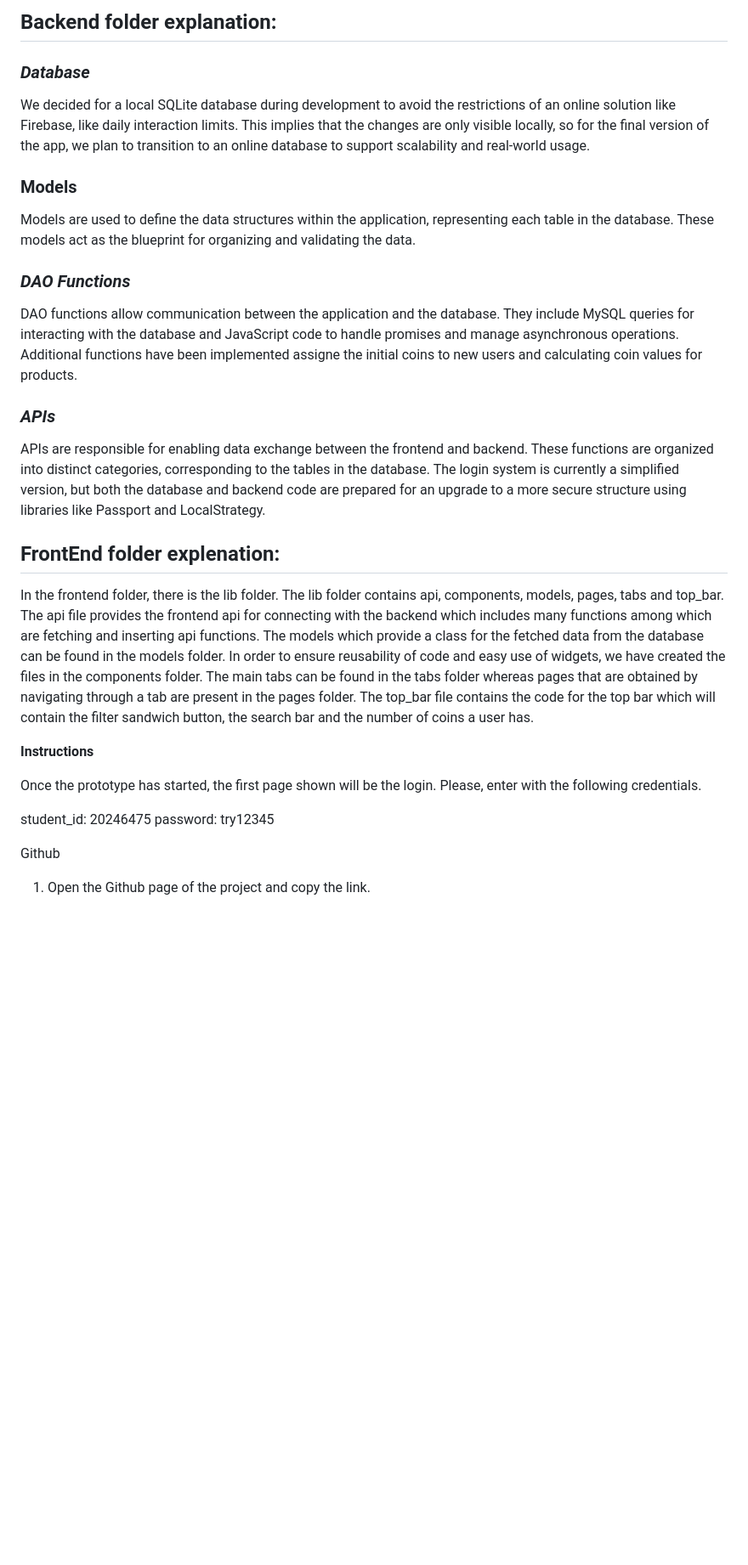
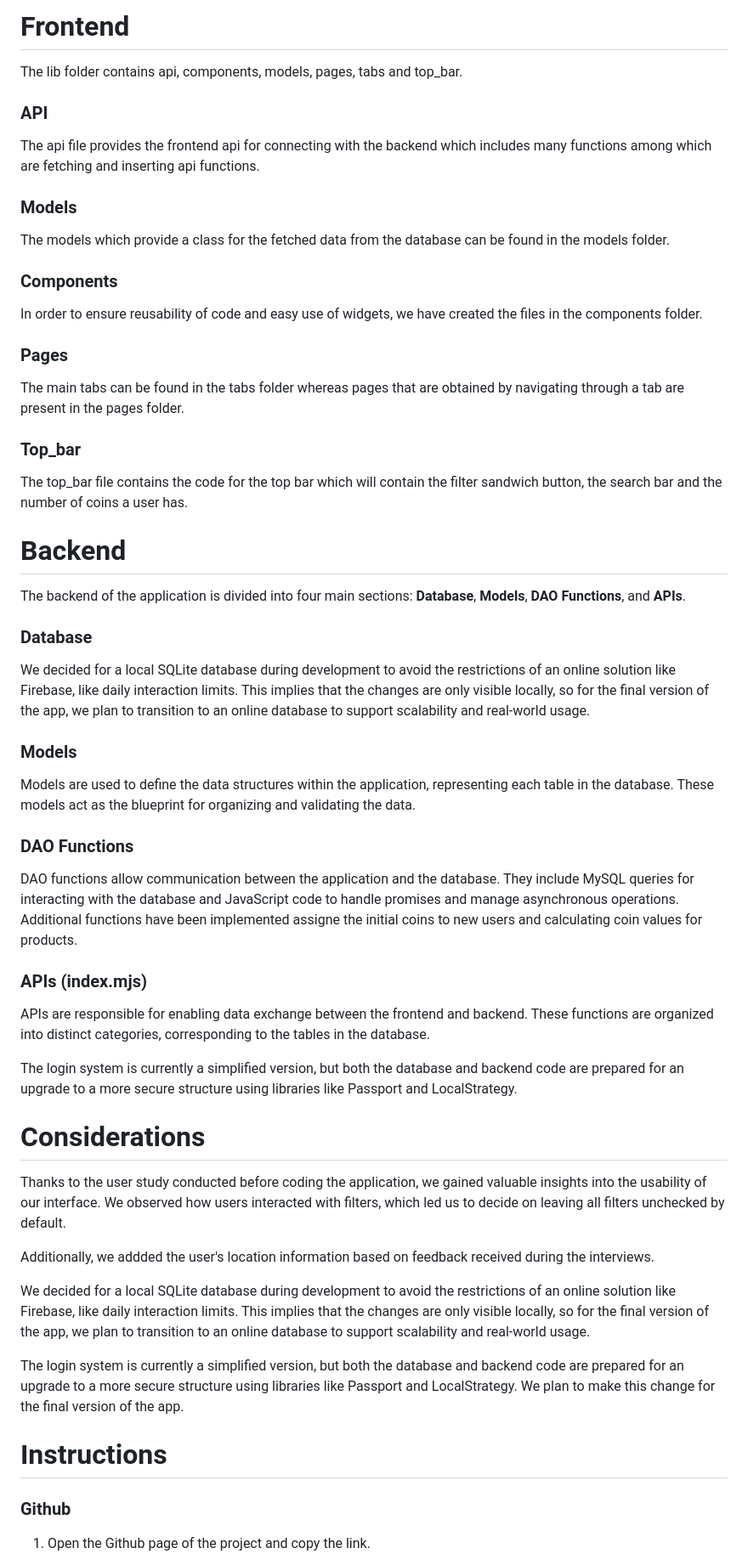
Before and after one commit to marticodes/DropApp, a Markdown page: ReadMe.md, the part around the change printed below. Shown: that part at 85% size. Drawn GitHub-style; blank space fills up the shorter version.

```diff
--- a/ReadMe.md
+++ b/ReadMe.md
@@ -1,27 +1,62 @@
-## Backend folder explanation:
+# Frontend
 
-### *Database*
+The lib folder contains api, components, models, pages, tabs and top_bar.
+
+### API
+
+The api file provides the frontend api for connecting with the backend which includes many functions among which are fetching and inserting api functions.
+
+### Models
+
+The models which provide a class for the fetched data from the  database can be found in the models folder.
+
+### Components
+
+In order to ensure reusability of code and easy use of widgets, we have created the files in the components folder.
+
+### Pages
+
+The main tabs can be found in the tabs folder whereas pages that are obtained by navigating through a tab are present in the pages folder.
+
+### Top_bar
+
+The top_bar file contains the code for the top bar which will contain the filter sandwich button, the search bar and the number of coins a user has.
+
+# Backend
+
+The backend of the application is divided into four main sections: **Database**, **Models**, **DAO Functions**, and **APIs**.
+
+### **Database**
+
 We decided for a local SQLite database during development to avoid the restrictions of an online solution like Firebase, like daily interaction limits. This implies that the changes are only visible locally, so for the final version of the app, we plan to transition to an online database to support scalability and real-world usage.
+
 ### Models
+
 Models are used to define the data structures within the application, representing each table in the database. These models act as the blueprint for organizing and validating the data.
-### *DAO Functions*
+
+### **DAO Functions**
+
 DAO functions allow communication between the application and the database. They include MySQL queries for interacting with the database and JavaScript code to handle promises and manage asynchronous operations. Additional functions have been implemented assigne the initial coins to new users and calculating coin values for products.
-### *APIs*
+
+### **APIs (index.mjs)**
+
 APIs are responsible for enabling data exchange between the frontend and backend. These functions are organized into distinct categories, corresponding to the tables in the database.
+
 The login system is currently a simplified version, but both the database and backend code are prepared for an upgrade to a more secure structure using libraries like Passport and LocalStrategy.
 
-## FrontEnd folder explenation:
+# Considerations
 
-In the frontend folder, there is the lib folder. The lib folder contains api, components, models, pages, tabs and top_bar. The api file provides the frontend api for connecting with the backend which includes many functions among which are fetching and inserting api functions. The models which provide a class for the fetched data from the  database can be found in the models folder. In order to ensure reusability of code and easy use of widgets, we have created the files in the components folder. The main tabs can be found in the tabs folder whereas pages that are obtained by navigating through a tab are present in the pages folder.  The top_bar file contains the code for the top bar which will contain the filter sandwich button, the search bar and the number of coins a user has.
+Thanks to the user study conducted before coding the application, we gained valuable insights into the usability of our interface. We observed how users interacted with filters, which led us to decide on leaving all filters unchecked by default.
 
-**Instructions**
+Additionally, we addded the user's location information based on feedback received during the interviews.
 
-Once the prototype has started, the first page shown will be the login. Please, enter with the following credentials.
+We decided for a local SQLite database during development to avoid the restrictions of an online solution like Firebase, like daily interaction limits. This implies that the changes are only visible locally, so for the final version of the app, we plan to transition to an online database to support scalability and real-world usage.
 
-student_id: 20246475
-password: try12345
+The login system is currently a simplified version, but both the database and backend code are prepared for an upgrade to a more secure structure using libraries like Passport and LocalStrategy. We plan to make this change for the final version of the app.
 
-Github
+# Instructions
+
+### Github
 
 1. Open the Github page of the project and copy the link.
 
```
Also changed, not shown: other parts of ReadMe.md (+19 -4 lines).
